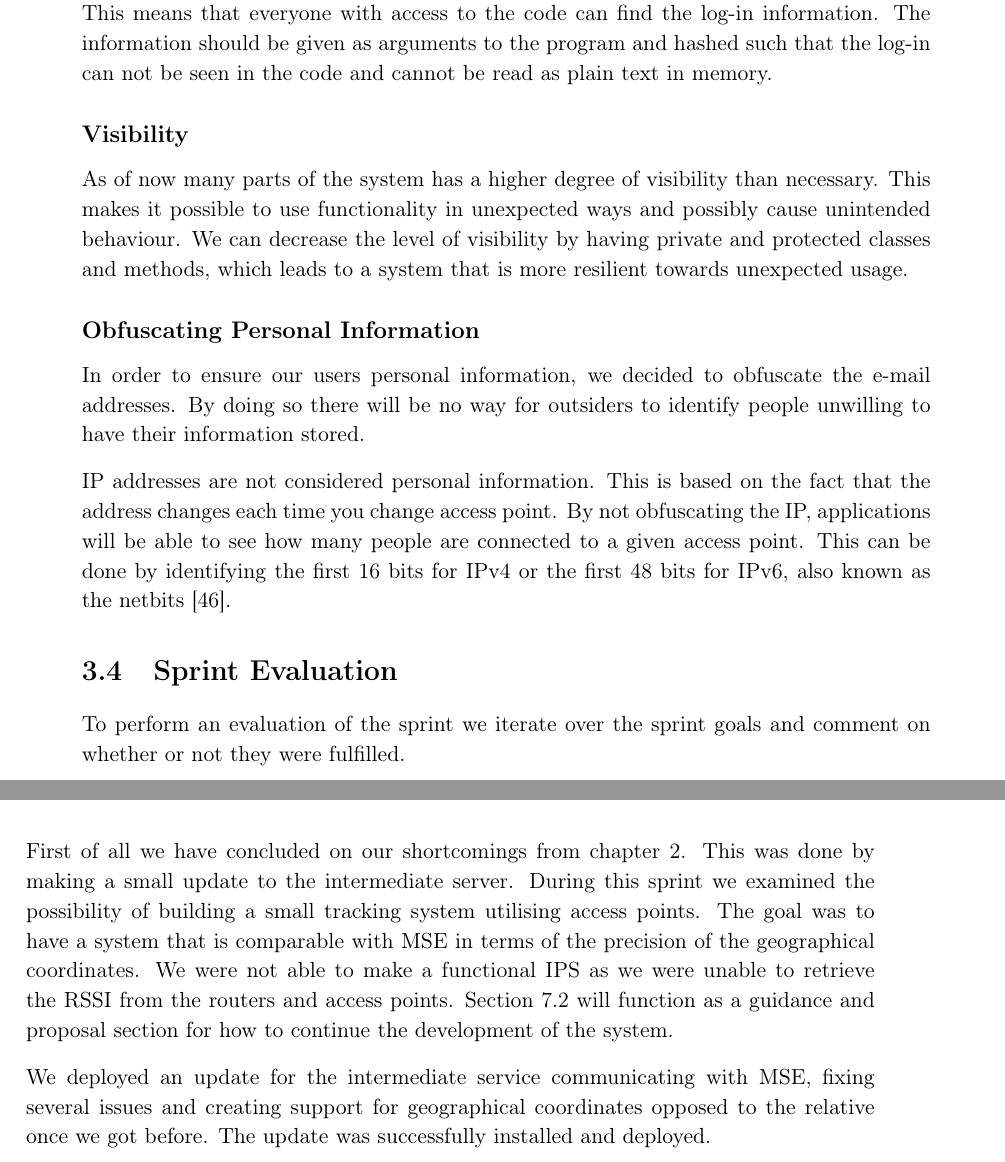
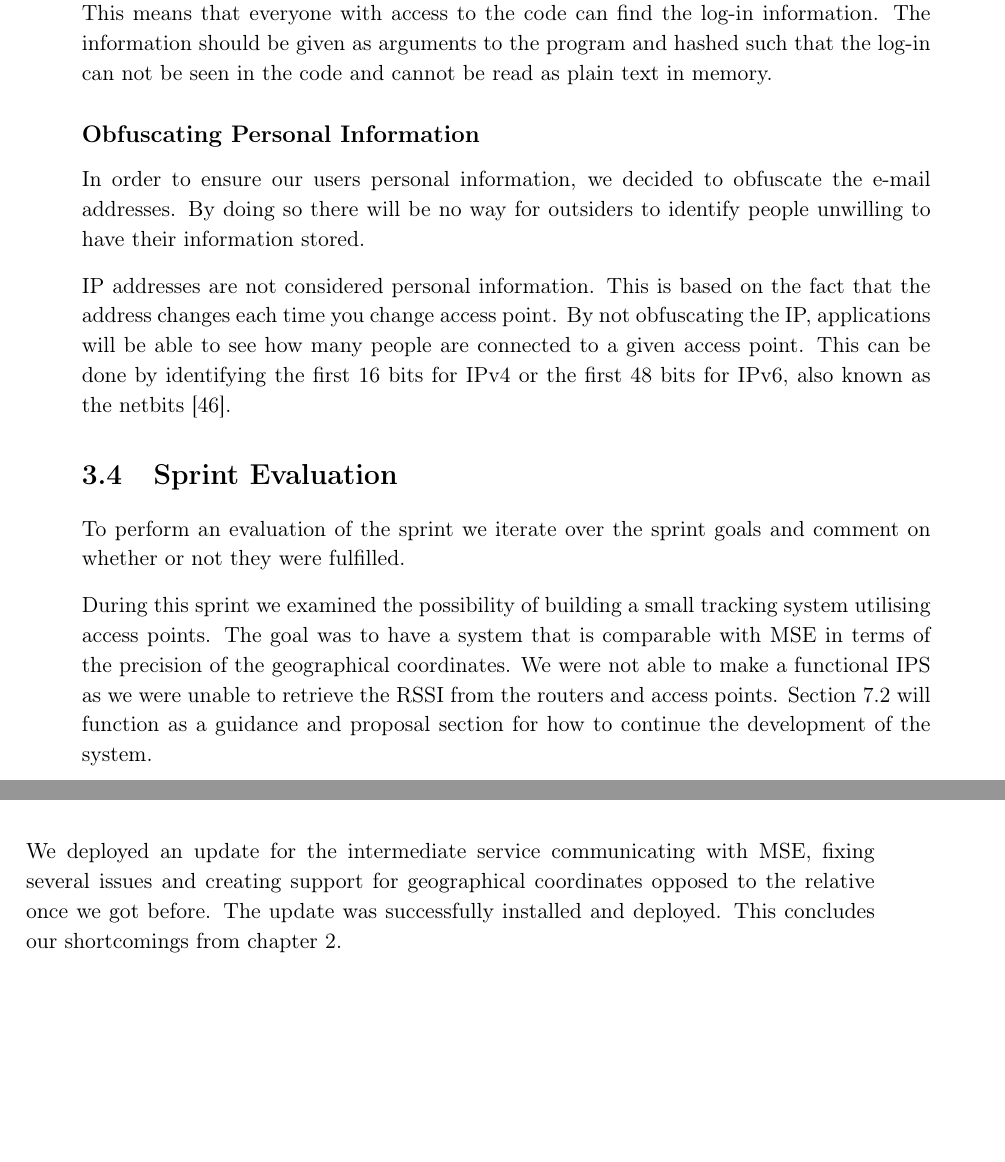
Before and after one commit to JacobNielsenn/sw608f16, a LaTeX thesis (rapport.tex, which reads 3sprint/chapter_doc.tex, 3sprint/security.tex): two parts of pages 33 and 34 of 56, joined at a grey line, cut so that both start at the same text, the shorter picture padded with empty space. Compiled offline with pdfLaTeX.

Commit message:
Bin fixes

```diff
--- a/3sprint/chapter_doc.tex
+++ b/3sprint/chapter_doc.tex
@@ -8,9 +8,8 @@ This sprint aims to explore the possibilities of building our own tracking syste
 \section{Sprint Evaluation}
 To perform an evaluation of the sprint we iterate over the sprint goals and comment on whether or not they were fulfilled.
 
-First of all we have concluded on our shortcomings from \cref{cha:sprint2}. This was done by making a small update to the intermediate server.
 During this sprint we examined the possibility of building a small tracking system utilising access points. The goal was to have a system that is comparable with MSE in terms of the precision of the geographical coordinates. We were not able to make a functional IPS as we were unable to retrieve the RSSI from the routers and access points. \Cref{sec:futureSystem} will function as a guidance and proposal section for how to continue the development of the system.
 
-We deployed an update for the intermediate service communicating with MSE, fixing several issues and creating support for geographical coordinates opposed to the relative once we got before. The update was successfully installed and deployed.
+We deployed an update for the intermediate service communicating with MSE, fixing several issues and creating support for geographical coordinates opposed to the relative once we got before. The update was successfully installed and deployed. This concludes our shortcomings from \cref{cha:sprint2}.
 
 The security considerations lead us to be wary of different security pitfalls and sensitive areas of the system. We have made some decisions regarding what information to obfuscate and what information to keep. It was decided to obfuscate the MAC address and e-mail, by hashing the MAC address and deleting the e-mail address.
--- a/3sprint/security.tex
+++ b/3sprint/security.tex
@@ -43,8 +43,8 @@ Java has a hash-method implemented in the object class called \textit{hashCode()
 \subsection*{Hard-coded Passwords}
 When communicating with MSE from the intermediate server as well as when communicating with the intermediate server, we are currently using hard-coded passwords. This means that everyone with access to the code can find the log-in information. The information should be given as arguments to the program and hashed such that the log-in can not be seen in the code and cannot be read as plain text in memory.
 
-\subsection*{Visibility}
-As of now many parts of the system has a higher degree of visibility than necessary. This makes it possible to use functionality in unexpected ways and possibly cause unintended behaviour. We can decrease the level of visibility by having private and protected classes and methods, which leads to a system that is more resilient towards unexpected usage.
+%\subsection*{Visibility}
+%As of now many parts of the system has a higher degree of visibility than necessary. This makes it possible to use functionality in unexpected ways and possibly cause unintended behaviour. We can decrease the level of visibility by having private and protected classes and methods, which leads to a system that is more resilient towards unexpected usage.
 
 \subsection*{Obfuscating Personal Information}
 In order to ensure our users personal information, we decided to obfuscate the e-mail addresses. By doing so there will be no way for outsiders to identify people unwilling to have their information stored.
```
Also changed, not shown: 3sprint/update_rest.tex (+1 -1 lines), collaboration/collaboration.tex (+1 -1 lines), 3sprint/chapter_doc.tex (2 more changed lines).
